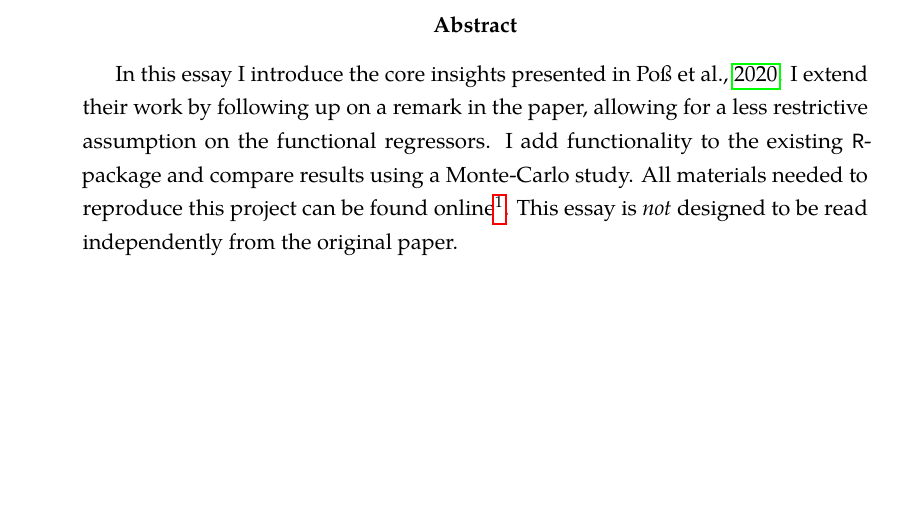
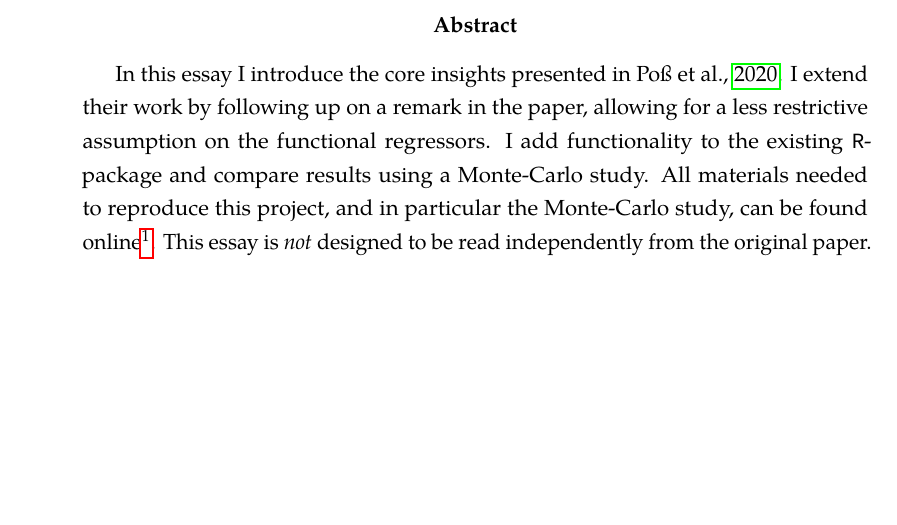
Before and after one commit to timmens/topics-metrics-2021, a LaTeX paper (src/manuscript/main.tex): part of page 1 of 11, cut so that both start at the same text. Compiled offline with pdfLaTeX.

Commit message:
Last updates

```diff
--- a/src/manuscript/main.tex
+++ b/src/manuscript/main.tex
@@ -26,7 +26,8 @@
     their work by following up on a remark in the paper, allowing for a less restrictive
     assumption on the functional regressors. I add functionality to the existing
     \textsf{R}-package and compare results using a Monte-Carlo study. All materials
-    needed to reproduce this project can be found online\footnote{Online repository:
+    needed to reproduce this project, and in particular the Monte-Carlo study, can be
+    found online\footnote{Online repository:
     \url{https://github.com/timmens/topics-metrics-2021}}. This essay is \emph{not}
     designed to be read independently from the original paper.
 \end{abstract}
```
Also changed, not shown: src/manuscript/sections/monte_carlo.tex (+1 -0 lines), manuscript.pdf.
